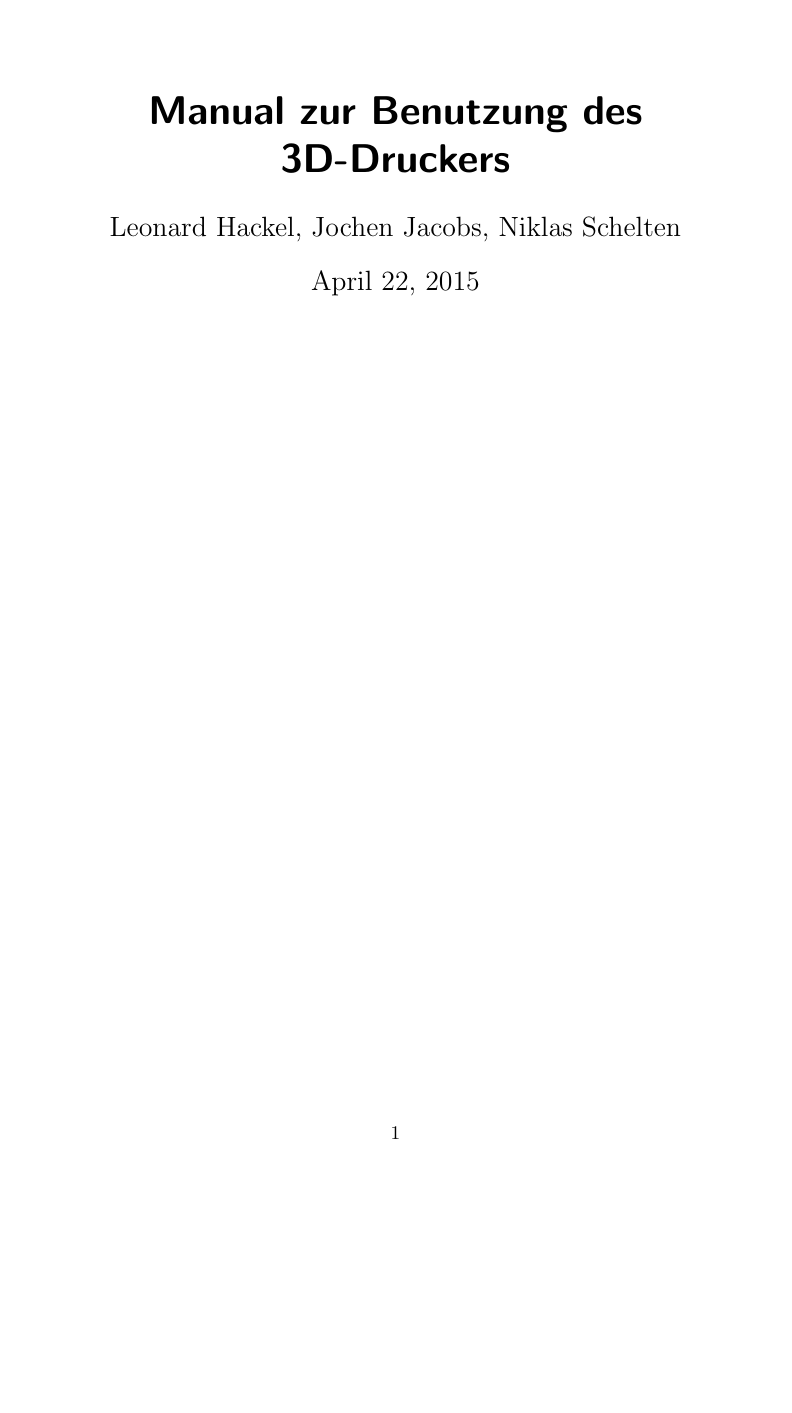
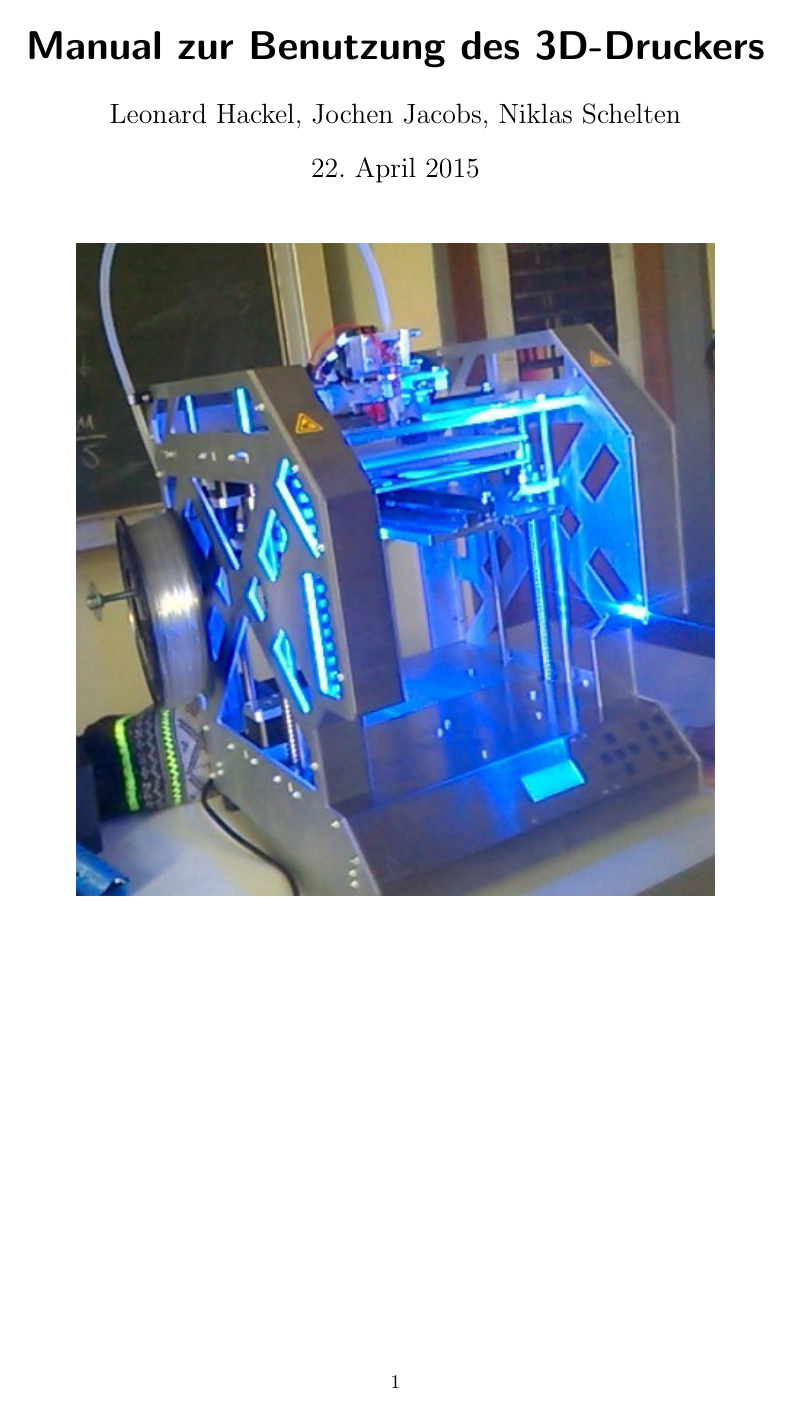
Before and after one commit to GamerGurke15/3D-Drucker_Vorstellung, a LaTeX document (Manual.tex): page 1 of 3. Compiled offline with pdfLaTeX.

Commit message:
added titlepic/ changed to \enquote{} from csquote

```diff
--- a/Manual.tex
+++ b/Manual.tex
@@ -4,10 +4,18 @@
 \usepackage{amsfonts}
 \usepackage{pgfpages}
 \usepackage{amssymb}
+\usepackage[utf8]{inputenc}
+\usepackage[ngerman]{babel}
+\usepackage[autostyle]{csquotes}
+\usepackage[left=2.54cm,right=2.54cm,top=2.54cm,bottom=2.54cm]{geometry}
+
 \author{Leonard Hackel, Jochen Jacobs, Niklas Schelten}
 \title{Manual zur Benutzung des 3D-Druckers}
 \begin{document}
 \maketitle
+\begin{center}
+\includegraphics[scale=0.75]{res/31_1.jpg}
+\end{center}
 \pagebreak
 \tableofcontents
 \pagebreak
```
Also changed, not shown: res/31_1.jpg (added), Manual.tex (2 more changed lines).
